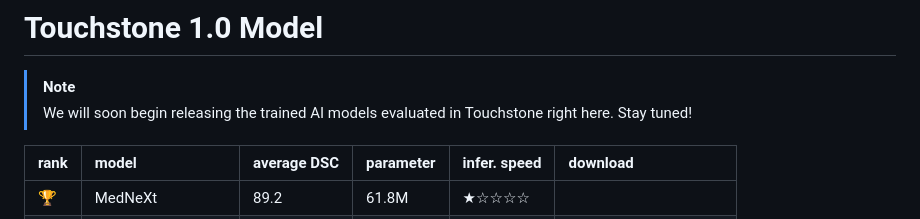
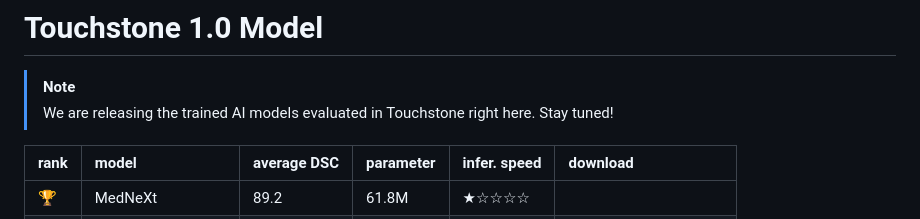
Before and after one commit to MrGiovanni/Touchstone, a Markdown page: README.md, the part around the change. Drawn GitHub-style.

```diff
--- a/README.md
+++ b/README.md
@@ -292,7 +292,7 @@ NeurIPS 2024 <br/>
 # Touchstone 1.0 Model
 
 > [!NOTE]
-> We will soon begin releasing the trained AI models evaluated in Touchstone right here. Stay tuned!
+> We are releasing the trained AI models evaluated in Touchstone right here. Stay tuned!
 
 | rank | model                  | average DSC | parameter | infer. speed | download |
 |:---|:---|:---|:---|:---|:---|
```
